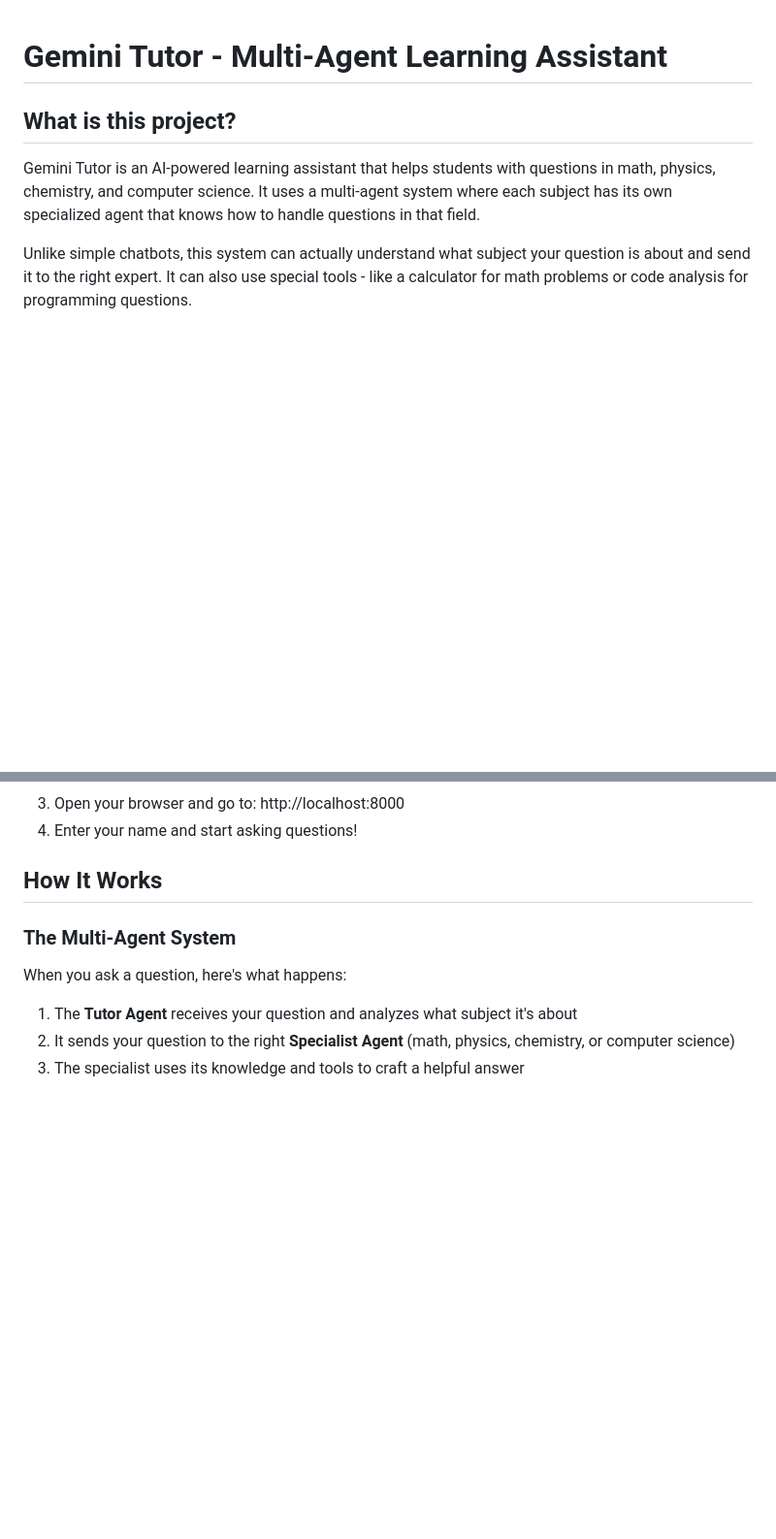
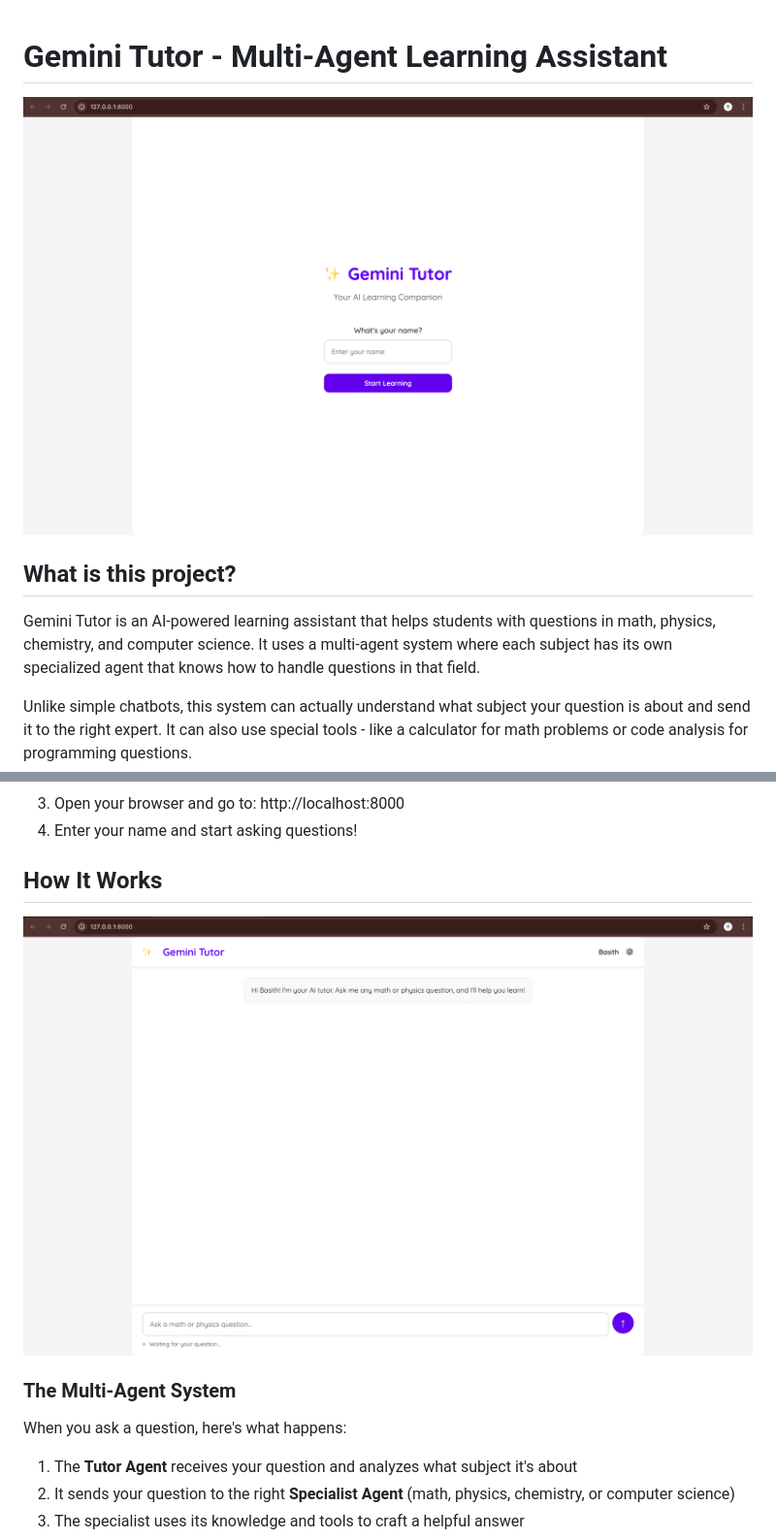
Before and after one commit to MuhammedBasith/multi-agent-tutoring-bot, a Markdown page: README.md, 2 parts joined by grey strips. Shown: that part at 97% size. Rendered like a GitHub page; pictures changed too: static/images/home-2.png (added), static/images/home.png (added); blank space fills up the shorter version.

Commit message:
add images

```diff
--- a/README.md
+++ b/README.md
@@ -1,4 +1,6 @@
 # Gemini Tutor - Multi-Agent Learning Assistant
+
+![Home Screen](static/images/home.png)
 
 ## What is this project?
 
@@ -73,6 +75,8 @@ pip install -r requirements.txt
 
 ## How It Works
 
+![Chat Interface](static/images/home-2.png)
+
 ### The Multi-Agent System
 
 When you ask a question, here's what happens:
```
Also changed, not shown: other parts of README.md (+2 -0 lines), static/images/convo.png (added).
